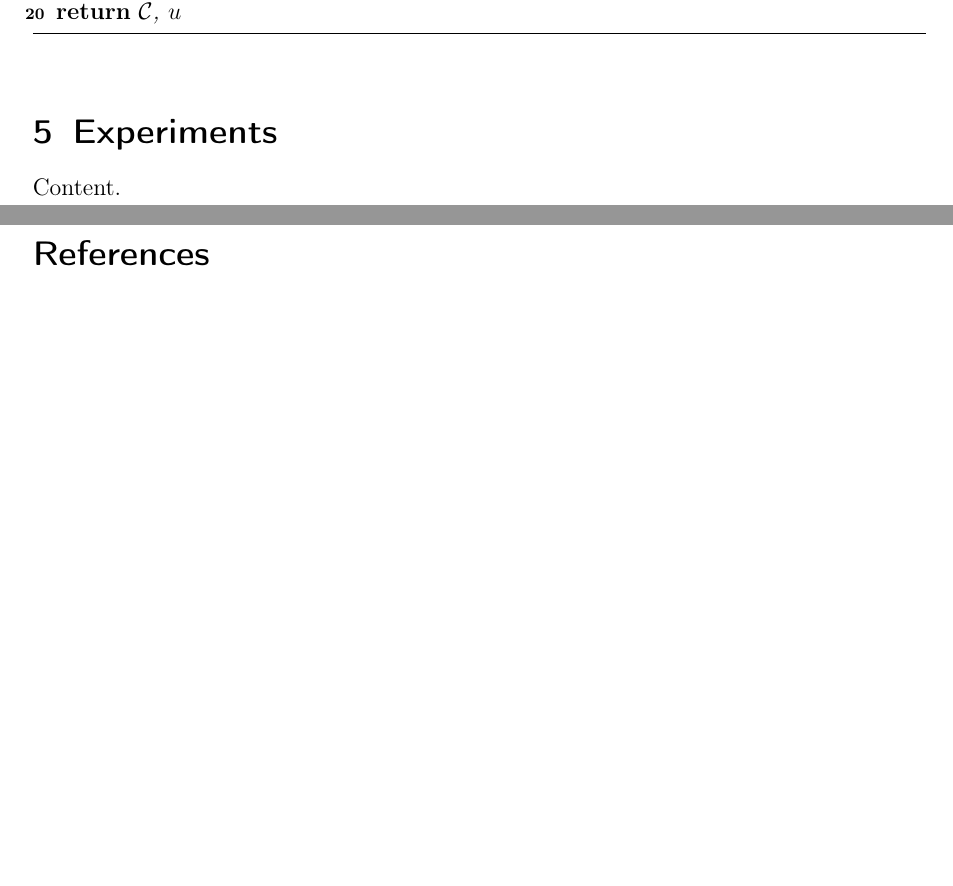
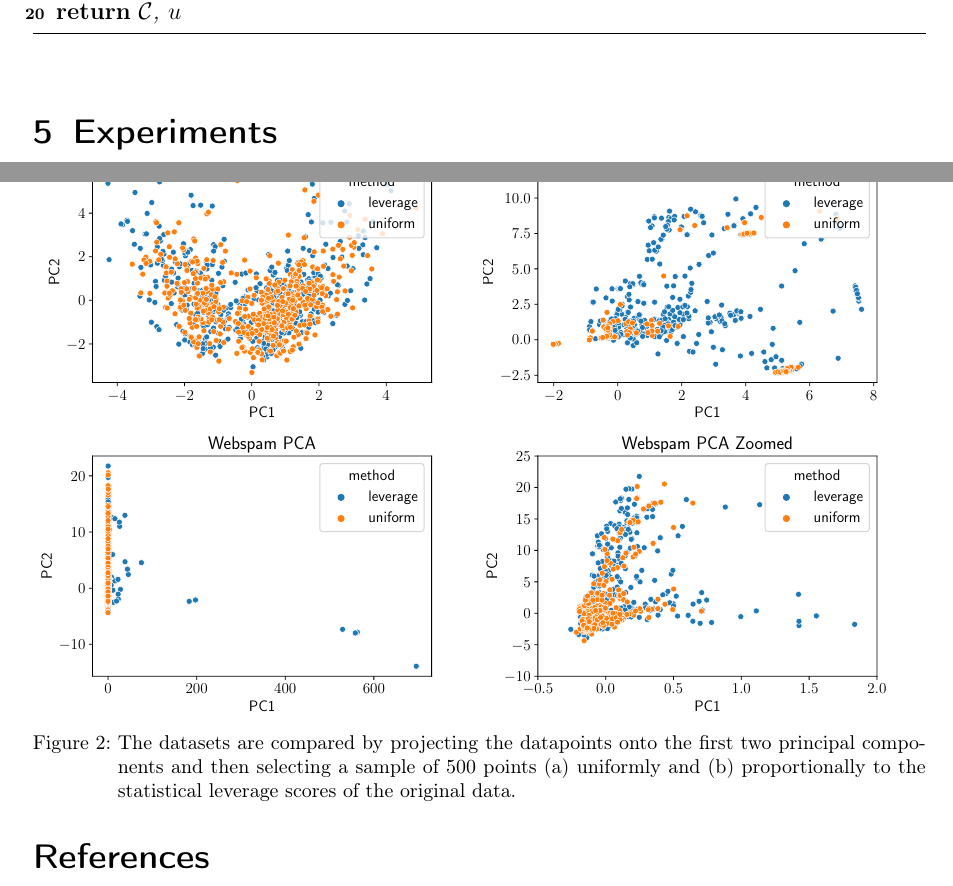
Before and after one commit to chr-peters/masters-thesis, a LaTeX thesis (masters_thesis_christian_peters.tex, which reads sections/experiments.tex): two parts of pages 44 and 46 of 48 before the commit and two parts of pages 44 and 45 of 47 after it, joined at a grey line, cut so that both start at the same text, the shorter picture padded with empty space. Compiled offline with pdfLaTeX.

Commit message:
corrected axis labels of plots and included PCA figures into the main document

```diff
--- a/sections/experiments.tex
+++ b/sections/experiments.tex
@@ -1,3 +1,14 @@
 \section{Experiments}
 
-Content.
+\begin{figure}[ht!]
+    \centering
+    \includegraphics[width=.49\linewidth]{figures/covertype_pca.pdf}
+    \includegraphics[width=.49\linewidth]{figures/kddcup_pca.pdf}
+    \includegraphics[width=.49\linewidth]{figures/webspam_pca.pdf}
+    \includegraphics[width=.49\linewidth]{figures/webspam_pca_zoomed.pdf}
+    \caption{The datasets are compared by projecting the datapoints
+        onto the first two principal components and then selecting
+        a sample of 500 points (a) uniformly and (b) proportionally to the
+        statistical leverage scores of the original data.}
+    \label{fig:dataset-comparison}
+\end{figure}
```
Also changed, not shown: figures/covertype_pca.pdf, figures/kddcup_pca.pdf, figures/webspam_pca.pdf, figures/webspam_pca_zoomed.pdf.
